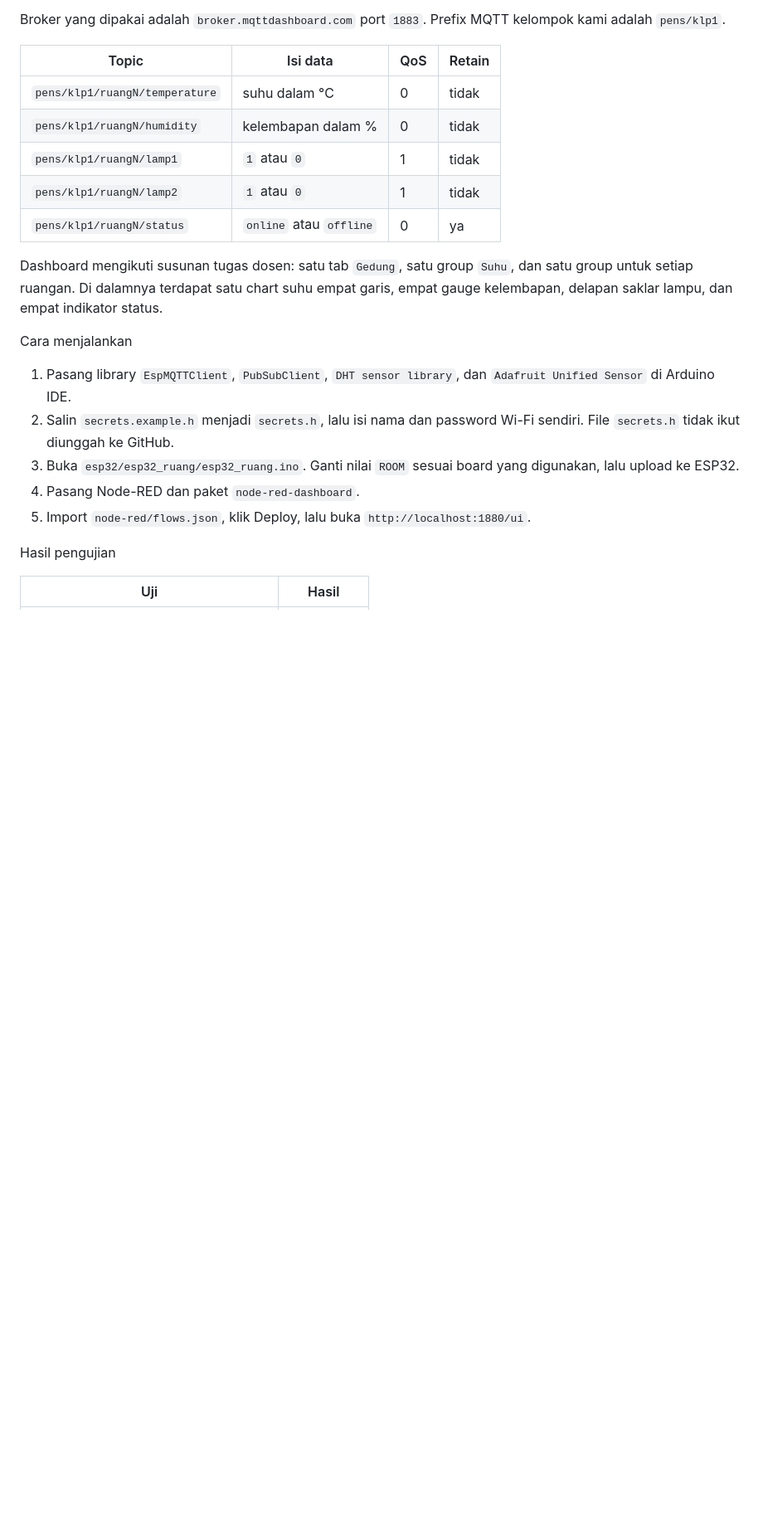
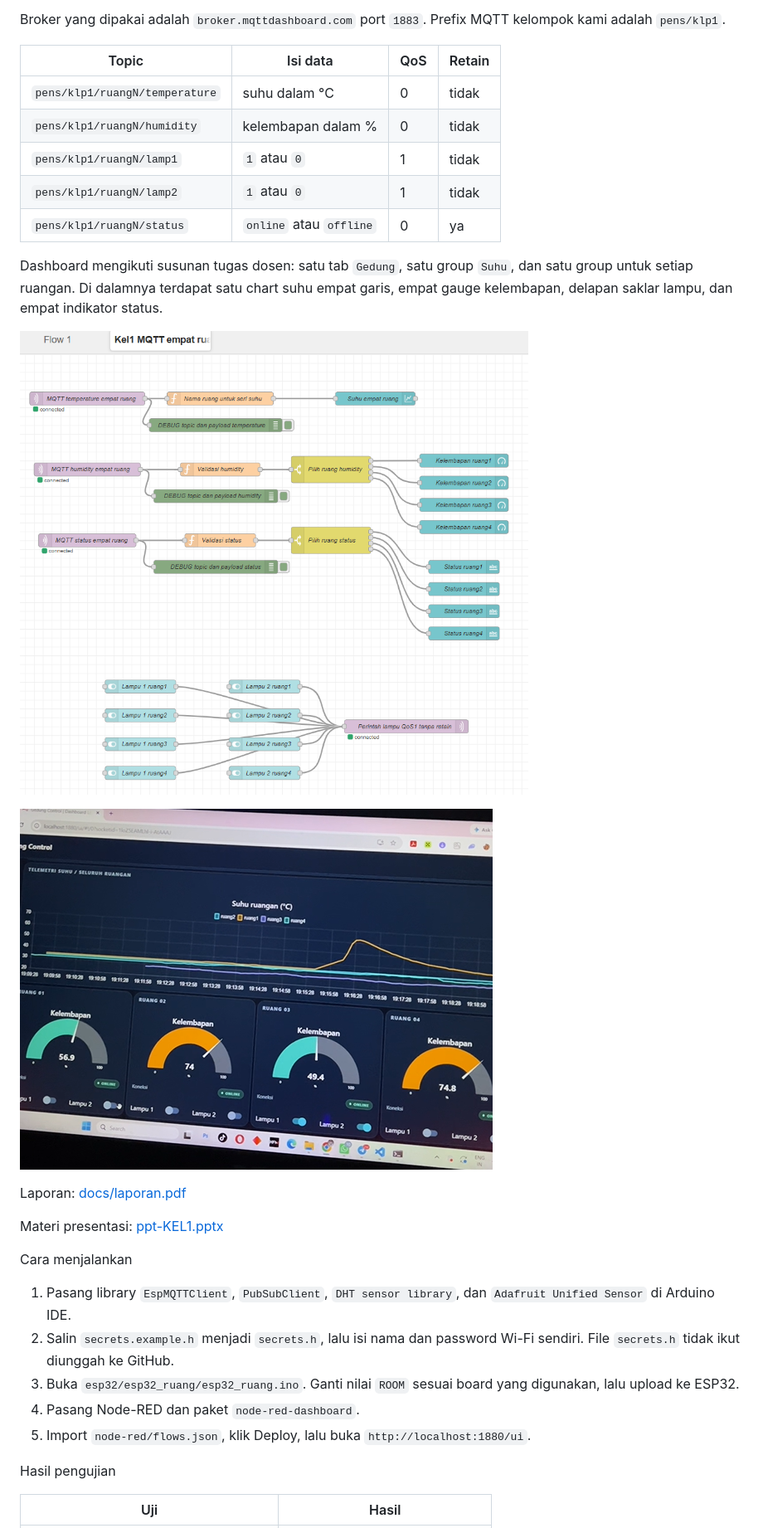
Before and after one commit to Farizrmd/Kel1-TugasNodeRED-ESP32, a Markdown page: README.md, the part around one of its changes. Shown at 83% size. GitHub-like rendering; pictures changed too: docs/images/dashboard.png (added), docs/images/flow.png (added); blank space fills up the shorter version.

Commit message:
tambahkan laporan dan materi presentasi

```diff
--- a/README.md
+++ b/README.md
@@ -54,6 +56,14 @@ Broker yang dipakai adalah `broker.mqttdashboard.com` port `1883`. Prefix MQTT k
 
 Dashboard mengikuti susunan tugas dosen: satu tab `Gedung`, satu group `Suhu`, dan satu group untuk setiap ruangan. Di dalamnya terdapat satu chart suhu empat garis, empat gauge kelembapan, delapan saklar lampu, dan empat indikator status.
 
+![Flow Node-RED](docs/images/flow.png)
+
+![Dashboard Node-RED](docs/images/dashboard.png)
+
+Laporan: [docs/laporan.pdf](docs/laporan.pdf)
+
+Materi presentasi: [ppt-KEL1.pptx](ppt-KEL1.pptx)
+
 Cara menjalankan
 
 1. Pasang library `EspMQTTClient`, `PubSubClient`, `DHT sensor library`, dan `Adafruit Unified Sensor` di Arduino IDE.
```
Also changed, not shown: other parts of README.md (+11 -9 lines), docs/images/rangkaian.jpg (added), 4 other files.
